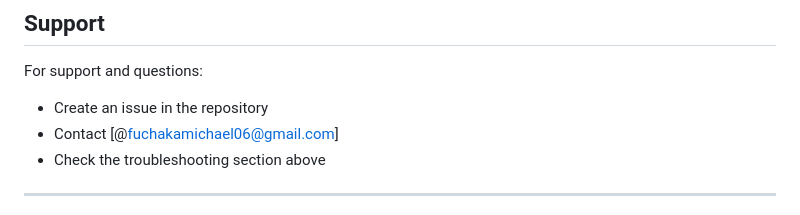
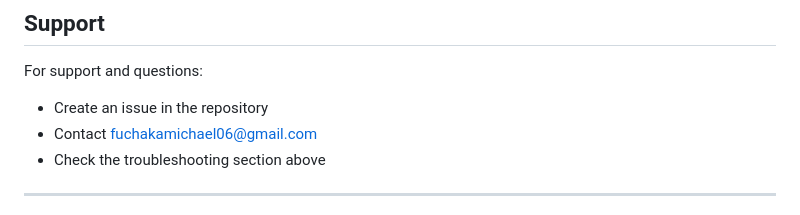
Before and after one commit to michaelfuchaka/Capstone-Project-Tumaini-Health-System, a Markdown page: README.md, the part around the change. GitHub-like rendering.

Commit message:
Adding email link to ReadME

```diff
--- a/README.md
+++ b/README.md
@@ -240,7 +240,7 @@ This project is licensed under the MIT License - see the LICENSE file for detail
 
 For support and questions:
 - Create an issue in the repository
-- Contact [@fuchakamichael06@gmail.com]
+- Contact [fuchakamichael06@gmail.com](mailto:fuchakamichael06@gmail.com)
 - Check the troubleshooting section above
 
 ---
```
